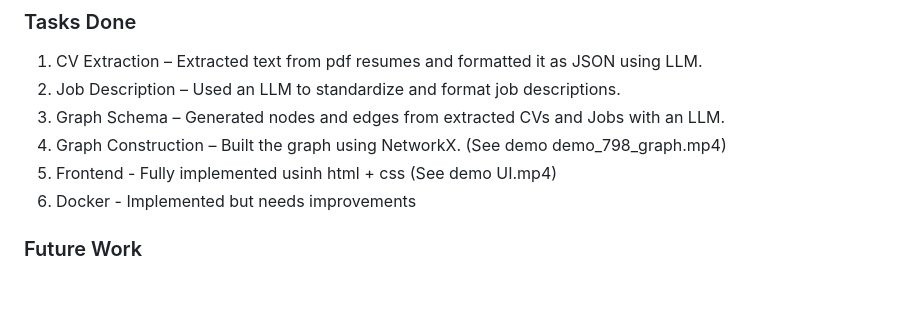
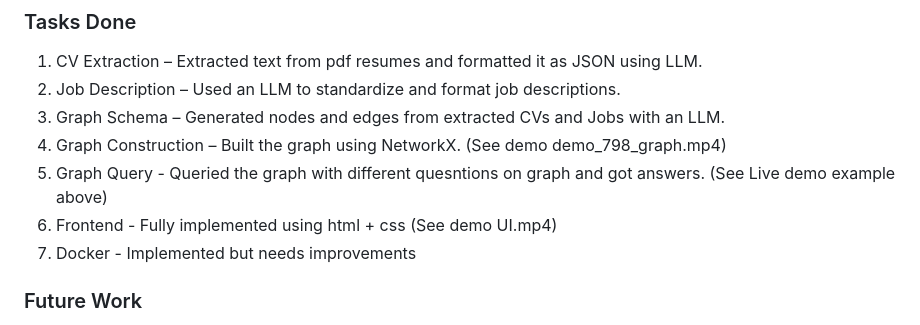
Before and after one commit to alineFhassan/EECE798S_Hackathon, a Markdown page: README.md, the part around the change. Drawn GitHub-style; blank space fills up the shorter version.

Commit message:
finalize readme

```diff
--- a/README.md
+++ b/README.md
@@ -192,8 +192,9 @@ Result: {
 2. Job Description – Used an LLM to standardize and format job descriptions.
 3. Graph Schema – Generated nodes and edges from extracted CVs and Jobs with an LLM.
 4. Graph Construction – Built the graph using NetworkX. (See demo demo_798_graph.mp4)
-5. Frontend - Fully implemented usinh html + css (See demo UI.mp4)
-6. Docker - Implemented but needs improvements
+5. Graph Query  - Queried the graph with different quesntions on graph and got answers. (See Live demo example above)
+6. Frontend - Fully implemented using html + css (See demo UI.mp4)
+7. Docker - Implemented but needs improvements
 
 ### Future Work
 1. update docker implementation for the e2e system to work
```
